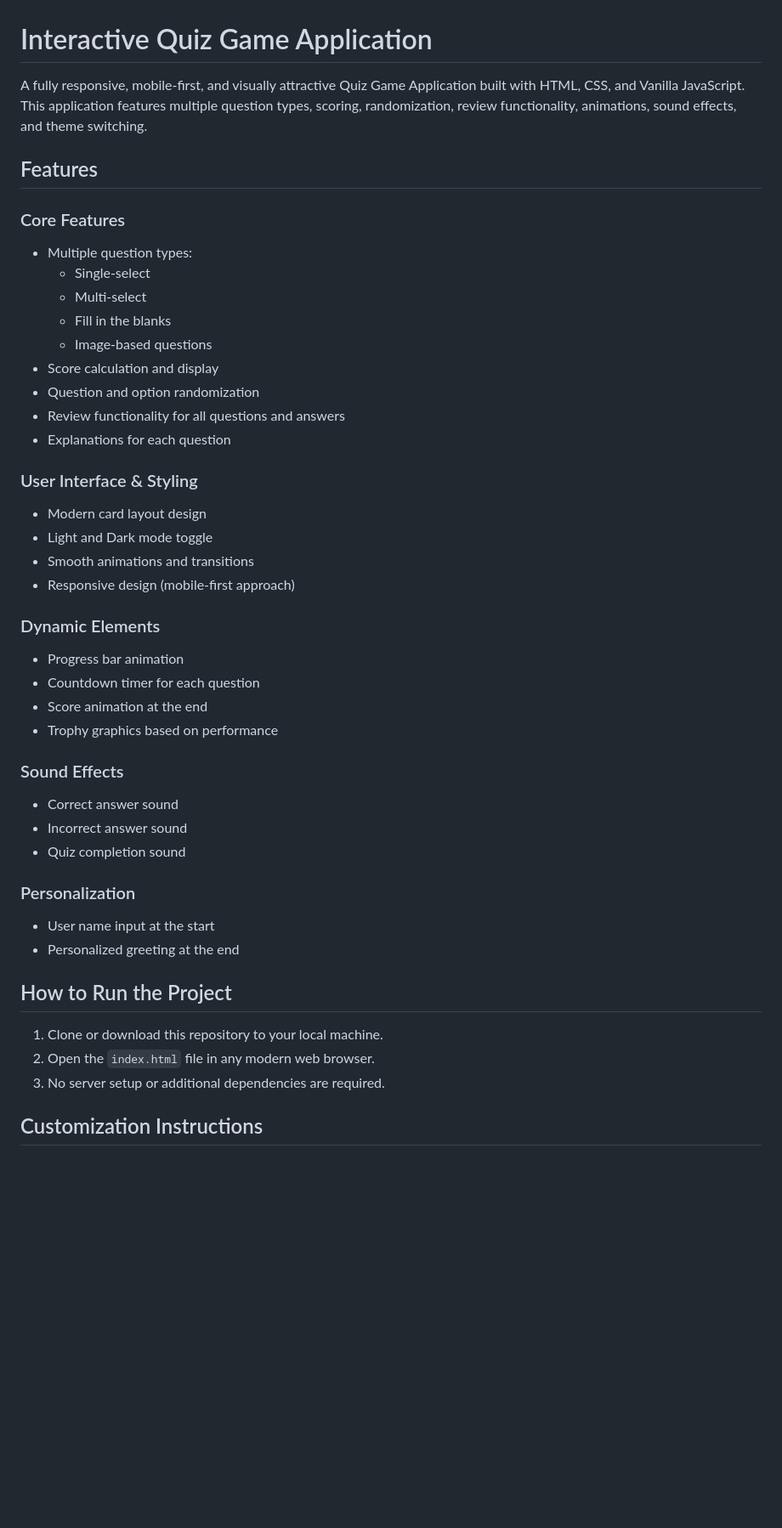
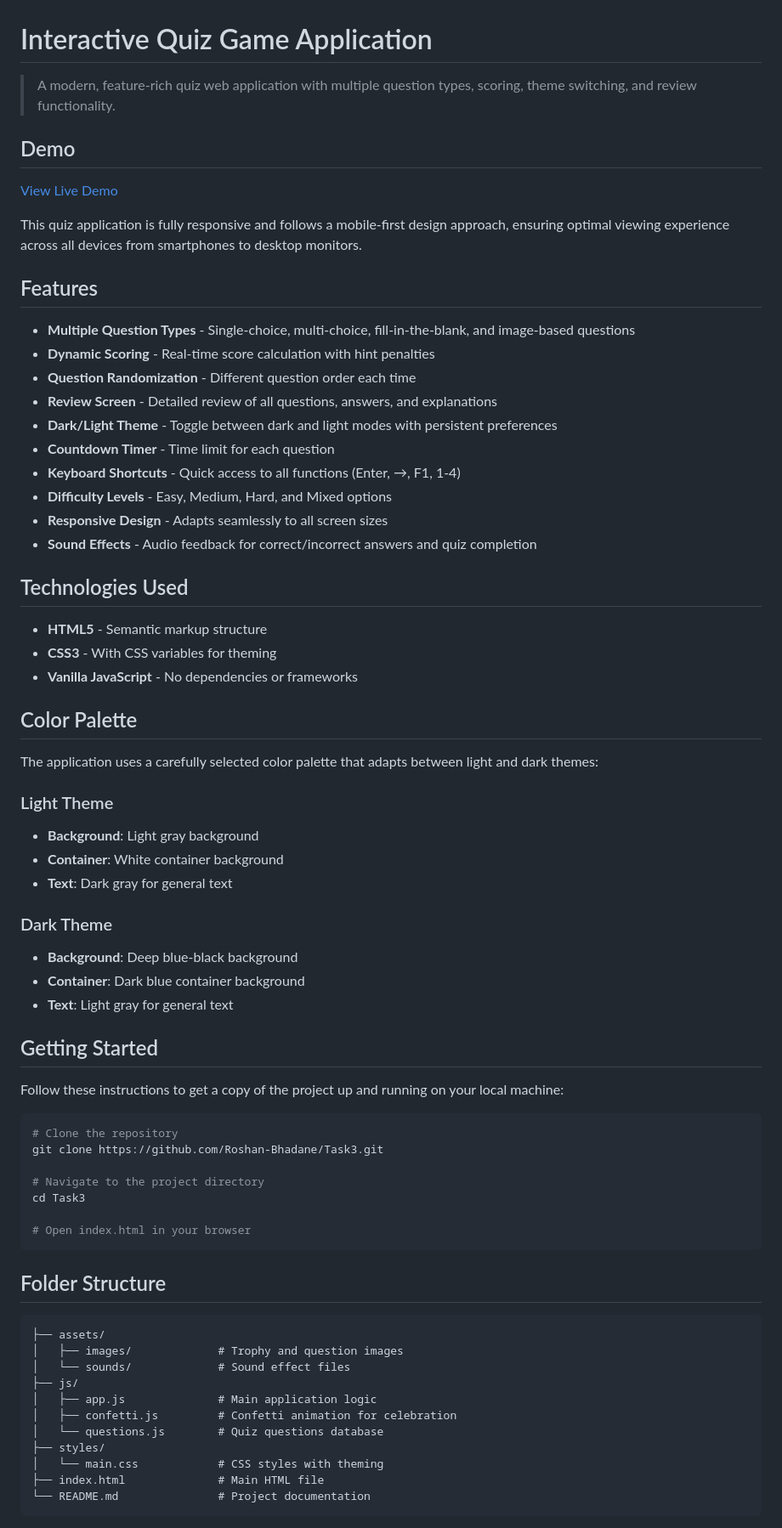
Before and after one commit to Roshan-Bhadane/SCT_WD_3, a Markdown page: README.md, the part around one of its changes. Shown at 85% size. GitHub-like rendering; blank space fills up the shorter version.

````diff
--- a/README.md
+++ b/README.md
@@ -1,45 +1,73 @@
 # Interactive Quiz Game Application
 
-A fully responsive, mobile-first, and visually attractive Quiz Game Application built with HTML, CSS, and Vanilla JavaScript. This application features multiple question types, scoring, randomization, review functionality, animations, sound effects, and theme switching.
+> A modern, feature-rich quiz web application with multiple question types, scoring, theme switching, and review functionality.
+
+## Demo
+
+[View Live Demo](`https://roshan-bhadane.github.io/Task3/`)
+
+This quiz application is fully responsive and follows a mobile-first design approach, ensuring optimal viewing experience across all devices from smartphones to desktop monitors.
 
 ## Features
 
-### Core Features
-- Multiple question types:
-  - Single-select
-  - Multi-select
-  - Fill in the blanks
-  - Image-based questions
-- Score calculation and display
-- Question and option randomization
-- Review functionality for all questions and answers
-- Explanations for each question
+- **Multiple Question Types** - Single-choice, multi-choice, fill-in-the-blank, and image-based questions
+- **Dynamic Scoring** - Real-time score calculation with hint penalties
+- **Question Randomization** - Different question order each time
+- **Review Screen** - Detailed review of all questions, answers, and explanations
+- **Dark/Light Theme** - Toggle between dark and light modes with persistent preferences
+- **Countdown Timer** - Time limit for each question
+- **Keyboard Shortcuts** - Quick access to all functions (Enter, →, F1, 1-4)
+- **Difficulty Levels** - Easy, Medium, Hard, and Mixed options
+- **Responsive Design** - Adapts seamlessly to all screen sizes
+- **Sound Effects** - Audio feedback for correct/incorrect answers and quiz completion
 
-### User Interface & Styling
-- Modern card layout design
-- Light and Dark mode toggle
-- Smooth animations and transitions
-- Responsive design (mobile-first approach)
+## Technologies Used
 
-### Dynamic Elements
-- Progress bar animation
-- Countdown timer for each question
-- Score animation at the end
-- Trophy graphics based on performance
+- **HTML5** - Semantic markup structure
+- **CSS3** - With CSS variables for theming
+- **Vanilla JavaScript** - No dependencies or frameworks
 
-### Sound Effects
-- Correct answer sound
-- Incorrect answer sound
-- Quiz completion sound
+## Color Palette
 
-### Personalization
-- User name input at the start
-- Personalized greeting at the end
+The application uses a carefully selected color palette that adapts between light and dark themes:
 
-## How to Run the Project
+### Light Theme
+- **Background**: Light gray background
+- **Container**: White container background
+- **Text**: Dark gray for general text
 
-1. Clone or download this repository to your local machine.
-2. Open the `index.html` file in any modern web browser.
-3. No server setup or additional dependencies are required.
+### Dark Theme
+- **Background**: Deep blue-black background
+- **Container**: Dark blue container background
+- **Text**: Light gray for general text
 
-## Customization Instructions
+## Getting Started
+
+Follow these instructions to get a copy of the project up and running on your local machine:
+
+```bash
+# Clone the repository
+git clone https://github.com/Roshan-Bhadane/Task3.git
+
+# Navigate to the project directory
+cd Task3
+
+# Open index.html in your browser
+```
+
+## Folder Structure
+
+```
+├── assets/
+│   ├── images/             # Trophy and question images
+│   └── sounds/             # Sound effect files
+├── js/
+│   ├── app.js              # Main application logic
+│   ├── confetti.js         # Confetti animation for celebration
+│   └── questions.js        # Quiz questions database
+├── styles/
+│   └── main.css            # CSS styles with theming
+├── index.html              # Main HTML file
+└── README.md               # Project documentation
+```
+
````
Also changed, not shown: other parts of README.md (+28 -82 lines).
